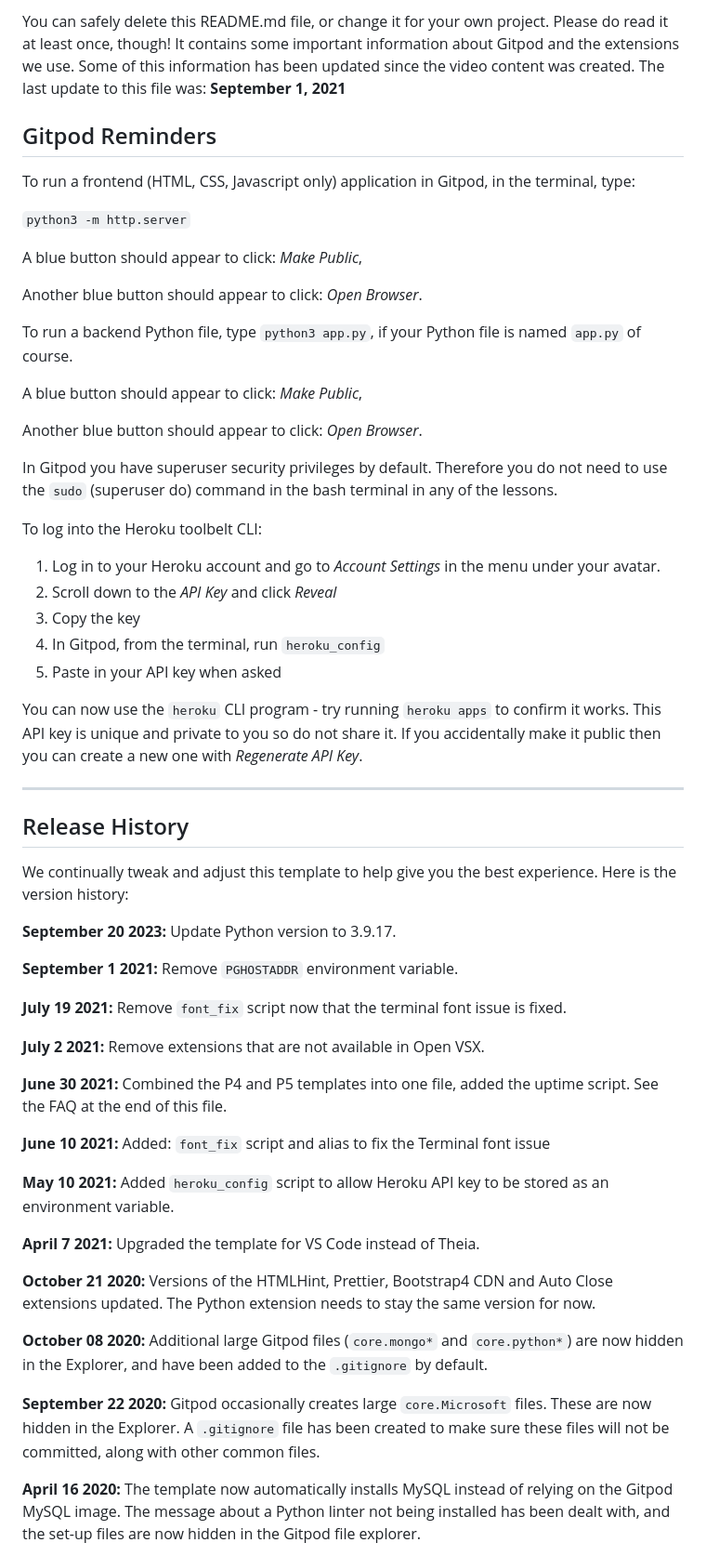
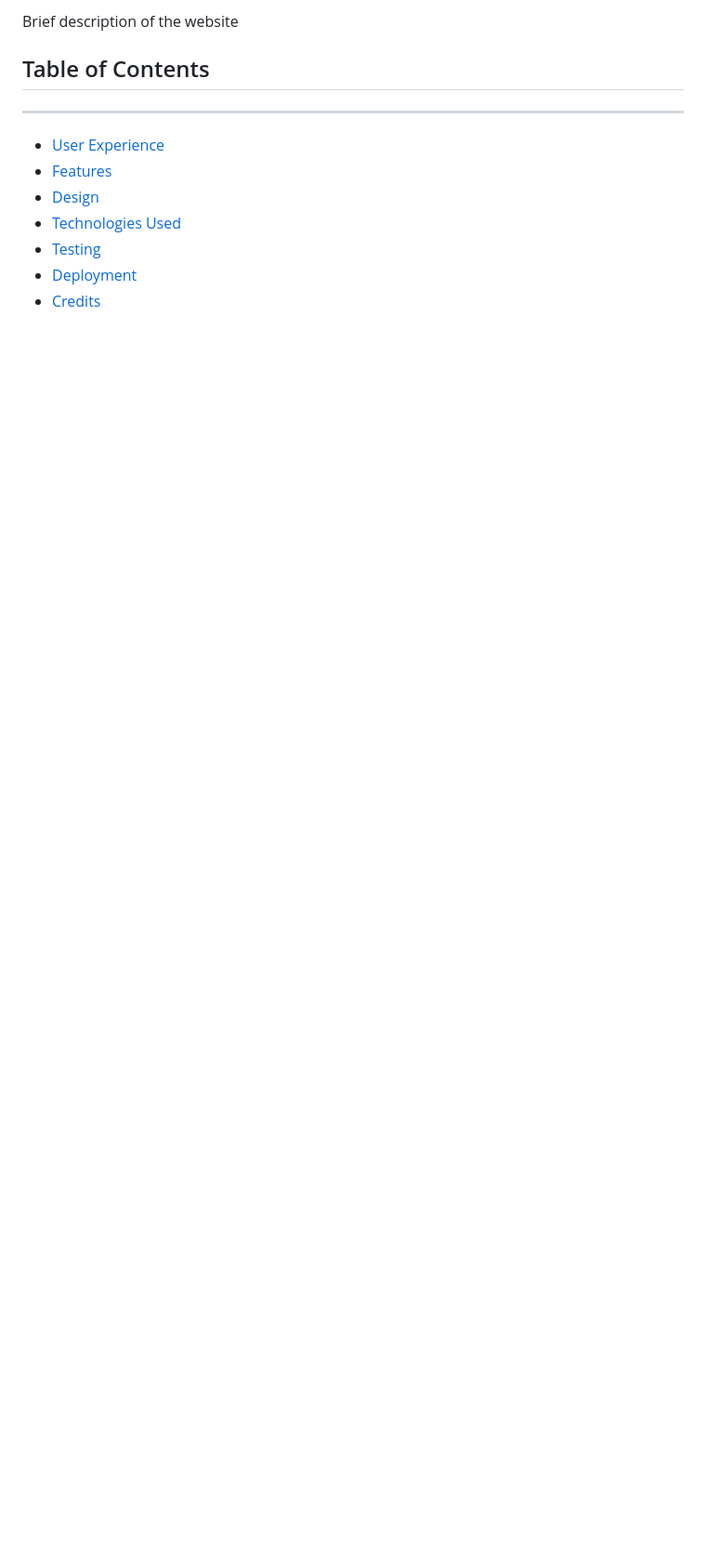
Before and after one commit to yamesjamess/p4-roller-criu, a Markdown page: README.md, the part around one of its changes. Shown at 93% size. GitHub-like rendering; blank space fills up the shorter version.

Commit message:
Create an Readme template

```diff
--- a/README.md
+++ b/README.md
@@ -6,61 +6,13 @@ This is the Code Institute student template for Gitpod. We have preinstalled all
 
-You can safely delete this README.md file, or change it for your own project. Please do read it at least once, though! It contains some important information about Gitpod and the extensions we use. Some of this information has been updated since the video content was created. The last update to this file was: **September 1, 2021**
+Brief description of the website
 
-## Gitpod Reminders
+## Table of Contents
+---
+* [User Experience](#user-experience)
+* [Features](#features)
+* [Design](#design)
+* [Technologies Used](#technologies-used)
+* [Testing](#testing)
+* [Deployment](#deployment)
+* [Credits](#credits)
 
-To run a frontend (HTML, CSS, Javascript only) application in Gitpod, in the terminal, type:
-
-`python3 -m http.server`
-
-A blue button should appear to click: _Make Public_,
-
-Another blue button should appear to click: _Open Browser_.
-
-To run a backend Python file, type `python3 app.py`, if your Python file is named `app.py` of course.
-
-A blue button should appear to click: _Make Public_,
-
-Another blue button should appear to click: _Open Browser_.
-
-In Gitpod you have superuser security privileges by default. Therefore you do not need to use the `sudo` (superuser do) command in the bash terminal in any of the lessons.
-
-To log into the Heroku toolbelt CLI:
-
-1. Log in to your Heroku account and go to *Account Settings* in the menu under your avatar.
-2. Scroll down to the *API Key* and click *Reveal*
-3. Copy the key
-4. In Gitpod, from the terminal, run `heroku_config`
-5. Paste in your API key when asked
-
-You can now use the `heroku` CLI program - try running `heroku apps` to confirm it works. This API key is unique and private to you so do not share it. If you accidentally make it public then you can create a new one with _Regenerate API Key_.
-
-------
-
-## Release History
-
-We continually tweak and adjust this template to help give you the best experience. Here is the version history:
-
-**September 20 2023:** Update Python version to 3.9.17.
-
-**September 1 2021:** Remove `PGHOSTADDR` environment variable.
-
-**July 19 2021:** Remove `font_fix` script now that the terminal font issue is fixed.
-
-**July 2 2021:** Remove extensions that are not available in Open VSX.
-
-**June 30 2021:** Combined the P4 and P5 templates into one file, added the uptime script. See the FAQ at the end of this file.
-
-**June 10 2021:** Added: `font_fix` script and alias to fix the Terminal font issue
-
-**May 10 2021:** Added `heroku_config` script to allow Heroku API key to be stored as an environment variable.
-
-**April 7 2021:** Upgraded the template for VS Code instead of Theia.
-
-**October 21 2020:** Versions of the HTMLHint, Prettier, Bootstrap4 CDN and Auto Close extensions updated. The Python extension needs to stay the same version for now.
-
-**October 08 2020:** Additional large Gitpod files (`core.mongo*` and `core.python*`) are now hidden in the Explorer, and have been added to the `.gitignore` by default.
-
-**September 22 2020:** Gitpod occasionally creates large `core.Microsoft` files. These are now hidden in the Explorer. A `.gitignore` file has been created to make sure these files will not be committed, along with other common files.
-
-**April 16 2020:** The template now automatically installs MySQL instead of relying on the Gitpod MySQL image. The message about a Python linter not being installed has been dealt with, and the set-up files are now hidden in the Gitpod file explorer.
-
```
Also changed, not shown: other parts of README.md (+133 -45 lines).
